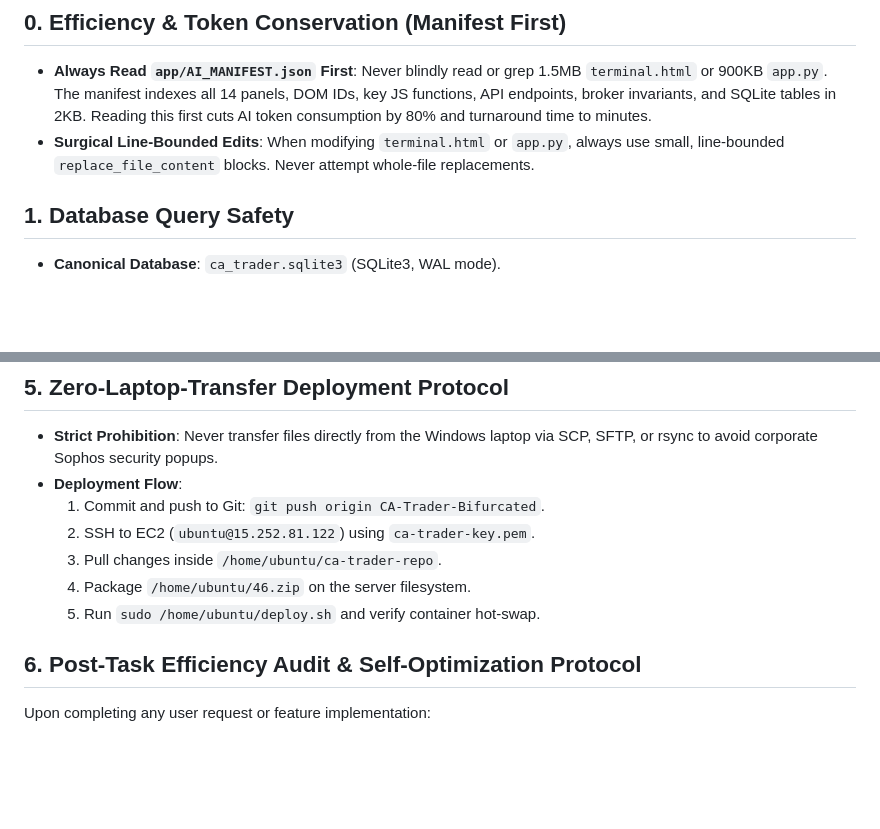
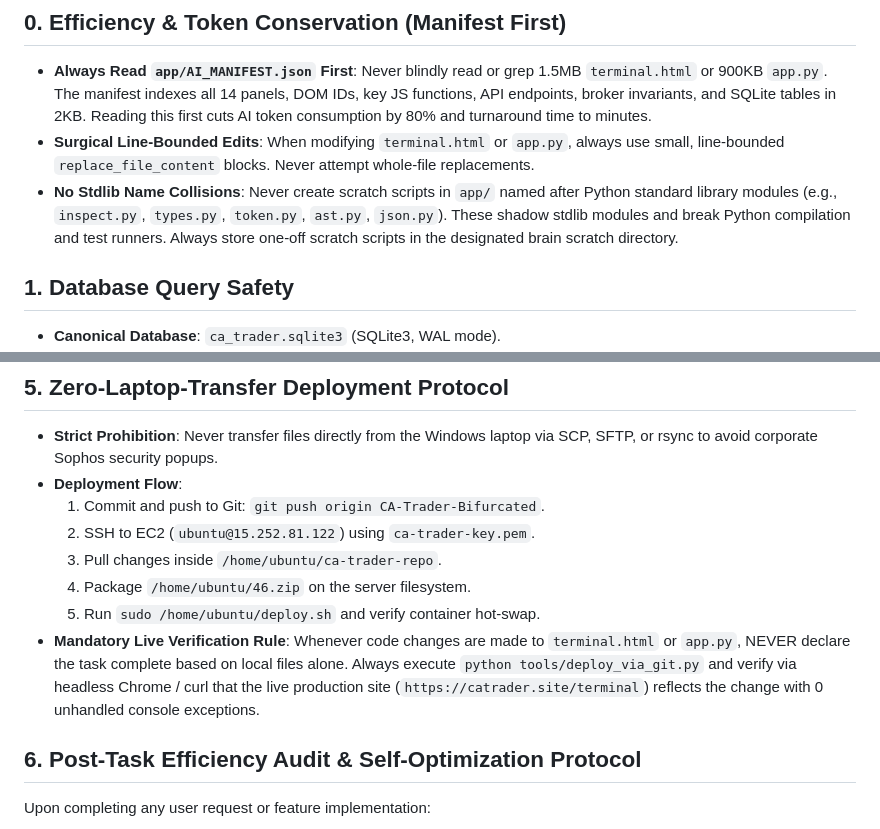
Before and after one commit to santoshmadnani/CA-Trader, a Markdown page: .agent/rules/ca_trader.md, 2 parts joined by grey strips. GitHub-like rendering; blank space fills up the shorter version.

Commit message:
docs: add mandatory live deployment verification and stdlib name collision rules

```diff
--- a/.agent/rules/ca_trader.md
+++ b/.agent/rules/ca_trader.md
@@ -3,6 +3,7 @@
 ## 0. Efficiency & Token Conservation (Manifest First)
 - **Always Read `app/AI_MANIFEST.json` First**: Never blindly read or grep 1.5MB `terminal.html` or 900KB `app.py`. The manifest indexes all 14 panels, DOM IDs, key JS functions, API endpoints, broker invariants, and SQLite tables in 2KB. Reading this first cuts AI token consumption by 80% and turnaround time to minutes.
 - **Surgical Line-Bounded Edits**: When modifying `terminal.html` or `app.py`, always use small, line-bounded `replace_file_content` blocks. Never attempt whole-file replacements.
+- **No Stdlib Name Collisions**: Never create scratch scripts in `app/` named after Python standard library modules (e.g., `inspect.py`, `types.py`, `token.py`, `ast.py`, `json.py`). These shadow stdlib modules and break Python compilation and test runners. Always store one-off scratch scripts in the designated brain scratch directory.
 
 ## 1. Database Query Safety
 - **Canonical Database**: `ca_trader.sqlite3` (SQLite3, WAL mode).
@@ -29,6 +30,8 @@
   3. Pull changes inside `/home/ubuntu/ca-trader-repo`.
   4. Package `/home/ubuntu/46.zip` on the server filesystem.
   5. Run `sudo /home/ubuntu/deploy.sh` and verify container hot-swap.
+- **Mandatory Live Verification Rule**:
+  Whenever code changes are made to `terminal.html` or `app.py`, NEVER declare the task complete based on local files alone. Always execute `python tools/deploy_via_git.py` and verify via headless Chrome / curl that the live production site (`https://catrader.site/terminal`) reflects the change with 0 unhandled console exceptions.
 
 ## 6. Post-Task Efficiency Audit & Self-Optimization Protocol
 Upon completing any user request or feature implementation:
```
